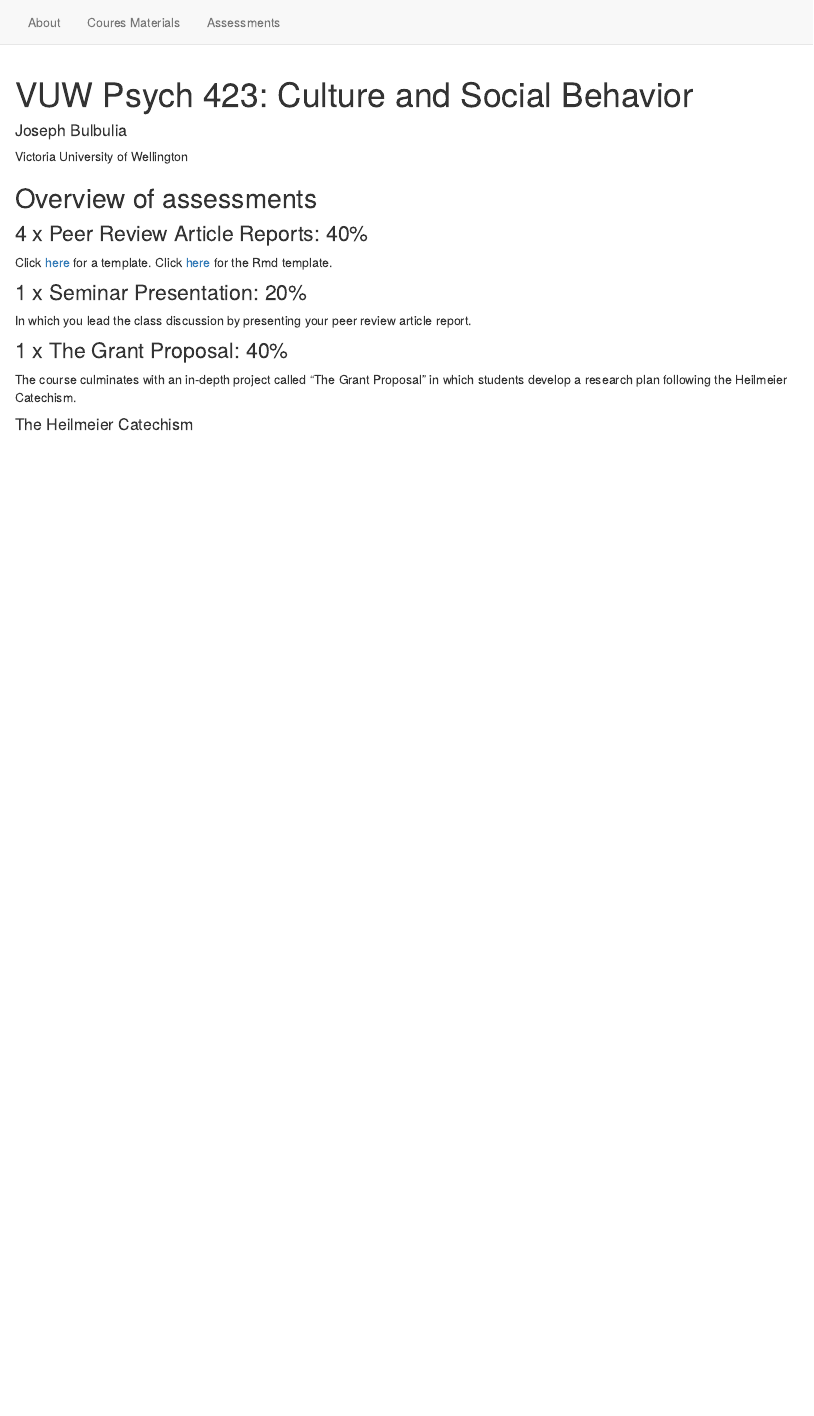
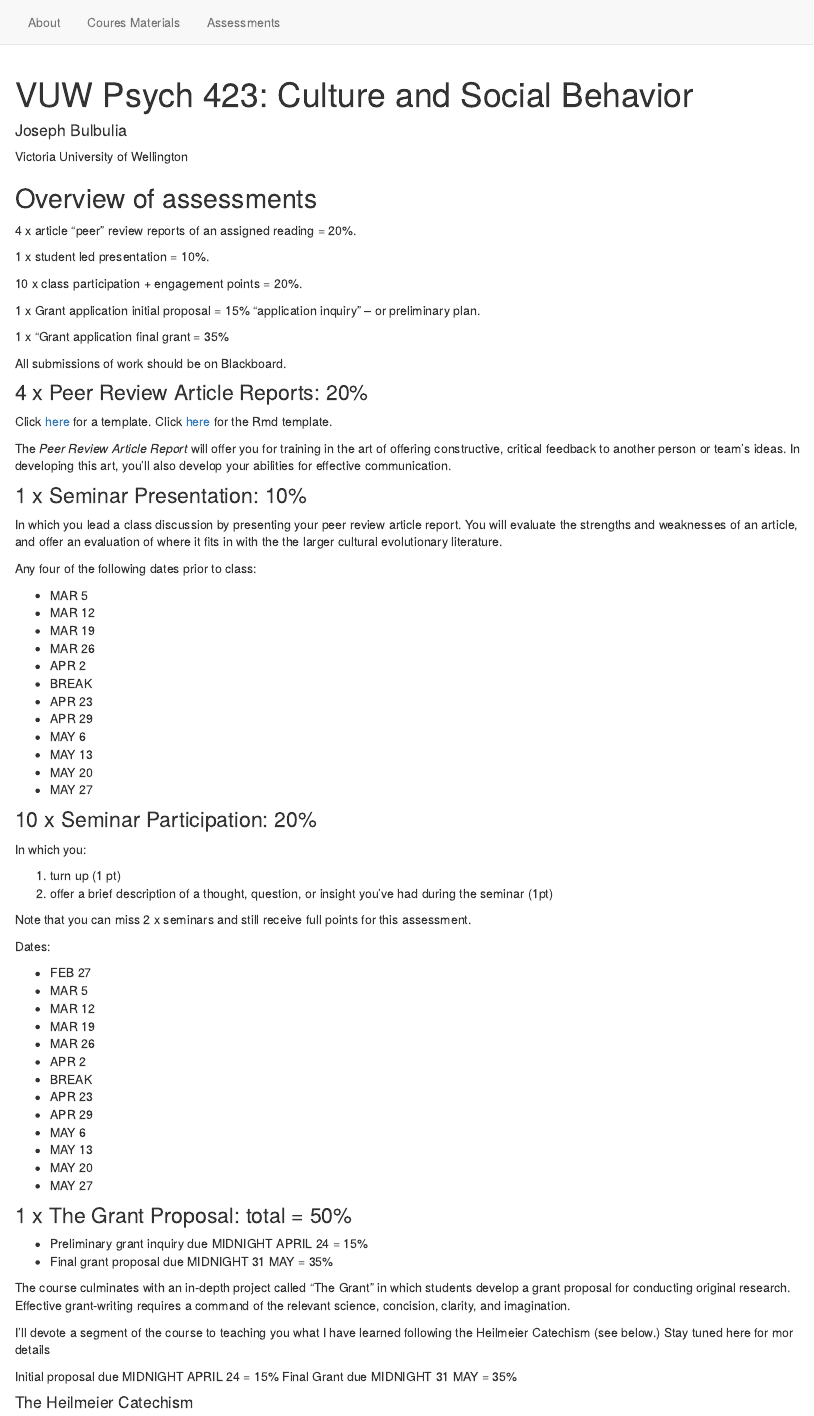
Before and after one commit to go-bayes/psych-423, an R Markdown document (assessments.Rmd): the page in a window 1100 px wide, from its top. Rendered offline with R 4.5, knitr and Pandoc, with nearby package versions; drawn as R Markdown's standard HTML page in place of the format the file asks for.

Commit message:
added readings

```diff
--- a/assessments.Rmd
+++ b/assessments.Rmd
@@ -15,21 +15,82 @@
 
 ## Overview of assessments
 
+4 x article “peer” review reports of an assigned reading  = 20%.
 
-### 4 x Peer Review Article Reports: 40%
+1 x student led presentation = 10%.
+
+10 x class participation + engagement points = 20%.
+
+1 x Grant application initial proposal = 15% “application inquiry” – or preliminary plan.
+
+1 x "Grant application final grant = 35%
+
+All submissions of work should be on Blackboard.
+
+### 4 x Peer Review Article Reports: 20%
 
 Click [here](templates/template_review.html) for a template.
 Click [here](templates/template_review.Rmd) for the Rmd template.
 
+The *Peer Review Article Report* will offer you for training in the art of offering constructive, critical feedback to another person or team's ideas.  In developing this art, you'll also develop your abilities for effective communication.
 
-### 1 x Seminar Presentation: 20%
+### 1 x Seminar Presentation: 10%
 
-In which you lead the class discussion by presenting your peer review article report.
+In which you lead a class discussion by presenting your peer review article report. You will evaluate the strengths and weaknesses of an article, and offer an evaluation of where it fits in with the the larger cultural evolutionary literature.
+
+Any four of the following dates prior to class:
 
 
-### 1 x The Grant Proposal: 40%
+  - MAR 5
+  - MAR 12
+  - MAR 19
+  - MAR 26
+  - APR 2
+  - BREAK
+  - APR 23
+  - APR 29
+  - MAY 6
+  - MAY 13
+  - MAY 20
+  - MAY 27
 
-The course culminates with an in-depth project called "The Grant Proposal" in which students develop a research plan following the Heilmeier Catechism.
+### 10 x Seminar Participation: 20%
+
+In which you:
+
+1. turn up (1 pt)
+2. offer a brief description of a thought, question, or insight you've had during the seminar (1pt)
+
+Note that you can miss 2 x seminars and still receive full points for this assessment.
+
+
+Dates:
+
+  - FEB 27
+  - MAR 5
+  - MAR 12
+  - MAR 19
+  - MAR 26
+  - APR 2
+  - BREAK
+  - APR 23
+  - APR 29
+  - MAY 6
+  - MAY 13
+  - MAY 20
+  - MAY 27
+
+### 1 x The Grant Proposal: total = 50%
+
+- Preliminary grant inquiry due MIDNIGHT APRIL 24 = 15%
+- Final grant proposal due MIDNIGHT 31 MAY = 35%
+
+The course culminates with an in-depth project called "The Grant" in which students develop a grant proposal for conducting original research. Effective grant-writing requires a command of the relevant science, concision, clarity, and imagination.
+
+I'll devote a segment of the course to teaching you what I have learned following the Heilmeier Catechism (see below.) Stay tuned here for mor details
+
+Initial proposal due MIDNIGHT APRIL 24 = 15%
+Final Grant due MIDNIGHT 31 MAY = 35%
 
 
 #### The Heilmeier Catechism
```
Also changed, not shown: _posts/Week_1_Introduction/Introduction.Rmd (+1 -9 lines), _posts/Week_1_Introduction/bulbulia_2.pdf (added), _posts/Week_1_Introduction/church.png (added), docs/posts/posts.json, docs/search.json, 5 other files.
